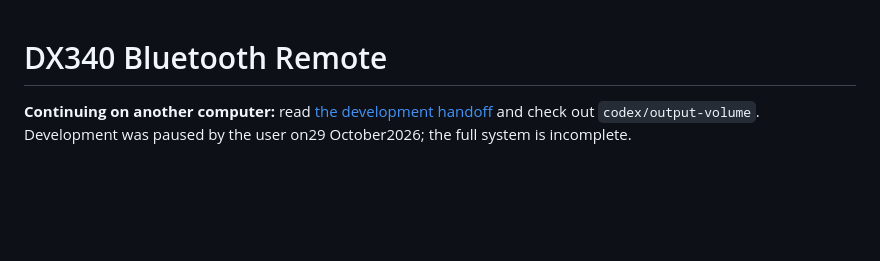
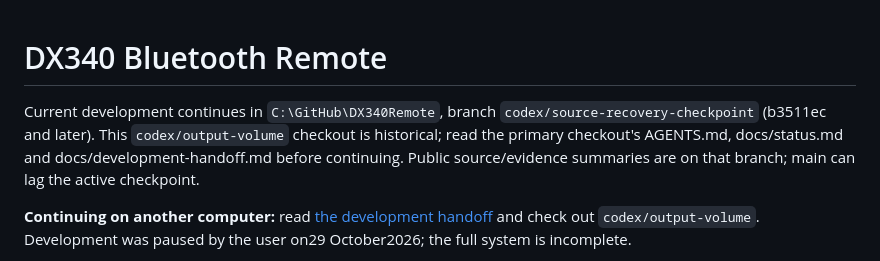
Before and after one commit to JimmyLeung-GNS/DX340Remote, a Markdown page: README.md, the part around the change. Rendered like a GitHub page; blank space fills up the shorter version.

Commit message:
Point historical volume checkout to active recovery workspace

```diff
--- a/README.md
+++ b/README.md
@@ -1,4 +1,6 @@
 # DX340 Bluetooth Remote
+
+Current development continues in `C:\GitHub\DX340Remote`, branch `codex/source-recovery-checkpoint` (b3511ec and later). This `codex/output-volume` checkout is historical; read the primary checkout's AGENTS.md, docs/status.md and docs/development-handoff.md before continuing. Public source/evidence summaries are on that branch; main can lag the active checkpoint.
 
 **Continuing on another computer:** read [the development handoff](docs/development-handoff.md) and check out `codex/output-volume`. Development was paused by the user on29 October2026; the full system is incomplete.
 
```
Also changed, not shown: AGENTS.md (+2 -0 lines), docs/development-handoff.md (+2 -0 lines).
